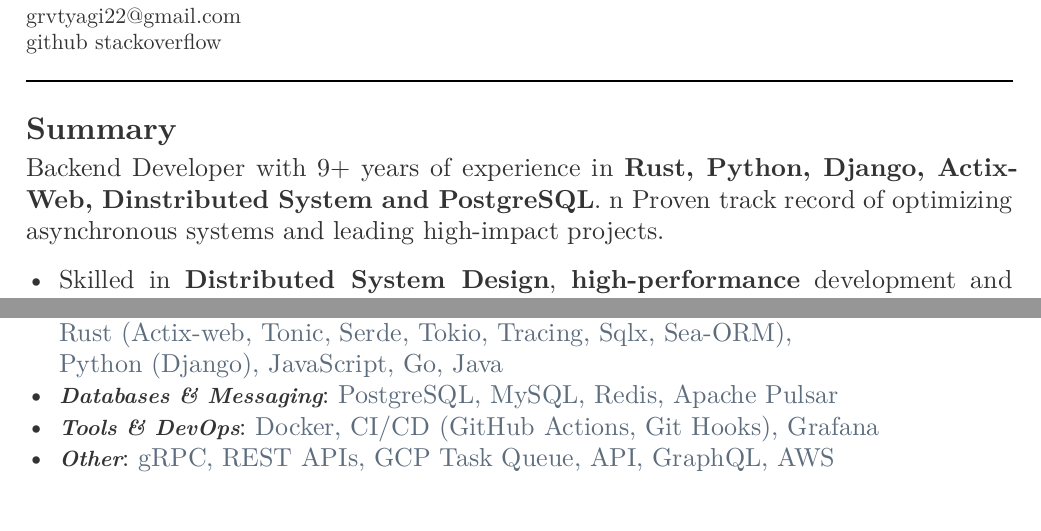
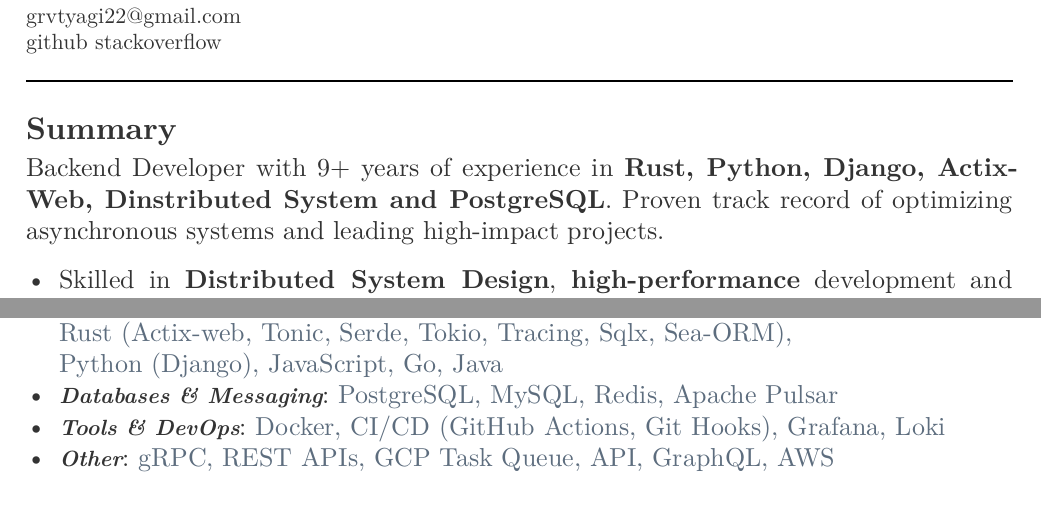
Before and after one commit to grv07/doc, a Typst document (resume.typ): two parts of page 1 of 2, joined at a grey line, cut so that both start at the same text. The pictures show the PDF file resume.pdf that the author committed with the source.

Commit message:
Add loki

```diff
--- a/resume.typ
+++ b/resume.typ
@@ -42,13 +42,12 @@
 #let heading-color = rgb(44, 62, 80)
 
 #line(length: 100%)
-
 == *Summary*
   Backend Developer with 9+ years of experience in *Rust, Python, Django, Actix-Web,
-  Dinstributed System and PostgreSQL*. \n
+  Dinstributed System and PostgreSQL*.
   Proven track record of optimizing asynchronous systems and leading high-impact projects.
 
-- Skilled in *Distributed System Design*, *high-performance* development and resilient backend architecture.
+- Skilled in *Distributed System Design*, *high-performance* development and *resilient* backend architecture.
 - Proven track record in leading complex *DB migrations, optimizing performance, and contributing to open-source* projects like Askama and Helix.
 - Passionate about solving deep technical challenges and delivering robust, production-grade software.
 //
@@ -87,7 +86,7 @@
   Rust (Actix-web, Tonic, Serde, Tokio, Tracing, Sqlx, Sea-ORM),\
   Python (Django), JavaScript, Go, Java]
 - #text(size: 11pt, weight: 700)[_Databases & Messaging_]: #text(fill: skills-color)[PostgreSQL, MySQL, Redis, Apache Pulsar]
-- #text(size: 11pt, weight: 700)[_Tools & DevOps_]: #text(fill: skills-color)[Docker, CI/CD (GitHub Actions, Git Hooks), Grafana]
+- #text(size: 11pt, weight: 700)[_Tools & DevOps_]: #text(fill: skills-color)[Docker, CI/CD (GitHub Actions, Git Hooks), Grafana, Loki]
 - #text(size: 11pt, weight: 700)[_Other_]: #text(fill: skills-color)[gRPC, REST APIs, GCP Task Queue, API, GraphQL, AWS]
 
 
```
Also changed, not shown: resume.pdf.
